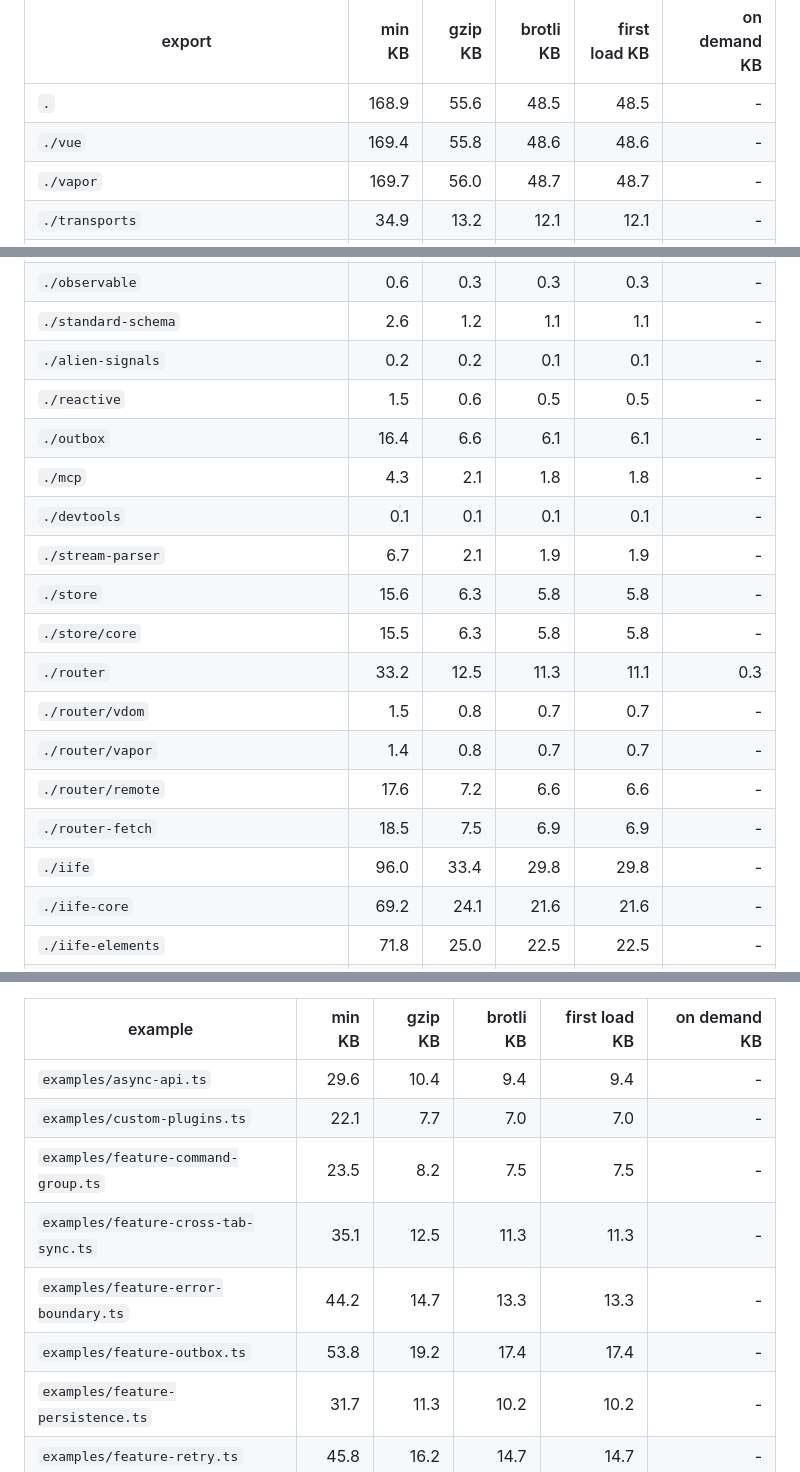
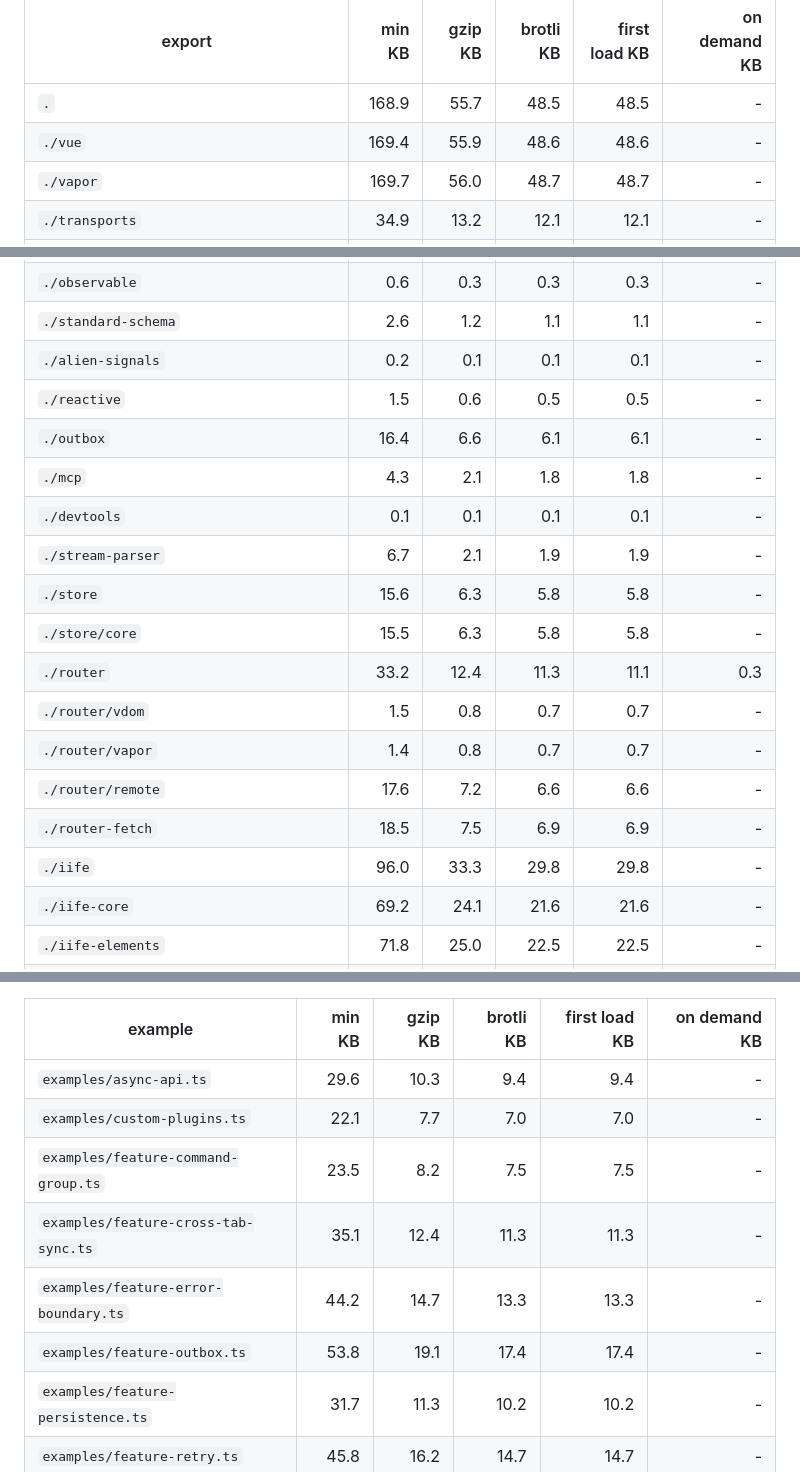
Before and after one commit to lucianofedericopereira/vapor-chamber, a Markdown page: docs/BUNDLE-SIZES.md, 3 parts joined by grey strips. Drawn GitHub-style.

Commit message:
docs: auto-update metrics [skip ci]

```diff
--- a/docs/BUNDLE-SIZES.md
+++ b/docs/BUNDLE-SIZES.md
@@ -28,8 +28,8 @@ A `-` means nothing is deferred, which is every export except `./vitest` and `./
 
 | export | min KB | gzip KB | brotli KB | first load KB | on demand KB |
 |---|--:|--:|--:|--:|--:|
-| `.` | 168.9 | 55.6 | 48.5 | 48.5 | - |
-| `./vue` | 169.4 | 55.8 | 48.6 | 48.6 | - |
+| `.` | 168.9 | 55.7 | 48.5 | 48.5 | - |
+| `./vue` | 169.4 | 55.9 | 48.6 | 48.6 | - |
 | `./vapor` | 169.7 | 56.0 | 48.7 | 48.7 | - |
 | `./transports` | 34.9 | 13.2 | 12.1 | 12.1 | - |
 | `./directives` | 28.6 | 9.9 | 9.0 | 9.0 | - |
@@ -43,7 +43,7 @@ A `-` means nothing is deferred, which is every export except `./vitest` and `./
 | `./fast-lane` | 1.4 | 0.6 | 0.6 | 0.6 | - |
 | `./observable` | 0.6 | 0.3 | 0.3 | 0.3 | - |
 | `./standard-schema` | 2.6 | 1.2 | 1.1 | 1.1 | - |
-| `./alien-signals` | 0.2 | 0.2 | 0.1 | 0.1 | - |
+| `./alien-signals` | 0.2 | 0.1 | 0.1 | 0.1 | - |
 | `./reactive` | 1.5 | 0.6 | 0.5 | 0.5 | - |
 | `./outbox` | 16.4 | 6.6 | 6.1 | 6.1 | - |
 | `./mcp` | 4.3 | 2.1 | 1.8 | 1.8 | - |
@@ -51,12 +51,12 @@ A `-` means nothing is deferred, which is every export except `./vitest` and `./
 | `./stream-parser` | 6.7 | 2.1 | 1.9 | 1.9 | - |
 | `./store` | 15.6 | 6.3 | 5.8 | 5.8 | - |
 | `./store/core` | 15.5 | 6.3 | 5.8 | 5.8 | - |
-| `./router` | 33.2 | 12.5 | 11.3 | 11.1 | 0.3 |
+| `./router` | 33.2 | 12.4 | 11.3 | 11.1 | 0.3 |
 | `./router/vdom` | 1.5 | 0.8 | 0.7 | 0.7 | - |
 | `./router/vapor` | 1.4 | 0.8 | 0.7 | 0.7 | - |
 | `./router/remote` | 17.6 | 7.2 | 6.6 | 6.6 | - |
 | `./router-fetch` | 18.5 | 7.5 | 6.9 | 6.9 | - |
-| `./iife` | 96.0 | 33.4 | 29.8 | 29.8 | - |
+| `./iife` | 96.0 | 33.3 | 29.8 | 29.8 | - |
 | `./iife-core` | 69.2 | 24.1 | 21.6 | 21.6 | - |
 | `./iife-elements` | 71.8 | 25.0 | 22.5 | 22.5 | - |
 | `core: createCommandBus alone` | 19.4 | 6.7 | 6.1 | 6.1 | - |
@@ -94,12 +94,12 @@ sizes. Left out: `feature-vite-hmr.ts` (a Vite config that imports vite, not a b
 
 | example | min KB | gzip KB | brotli KB | first load KB | on demand KB |
 |---|--:|--:|--:|--:|--:|
-| `examples/async-api.ts` | 29.6 | 10.4 | 9.4 | 9.4 | - |
+| `examples/async-api.ts` | 29.6 | 10.3 | 9.4 | 9.4 | - |
 | `examples/custom-plugins.ts` | 22.1 | 7.7 | 7.0 | 7.0 | - |
 | `examples/feature-command-group.ts` | 23.5 | 8.2 | 7.5 | 7.5 | - |
-| `examples/feature-cross-tab-sync.ts` | 35.1 | 12.5 | 11.3 | 11.3 | - |
+| `examples/feature-cross-tab-sync.ts` | 35.1 | 12.4 | 11.3 | 11.3 | - |
 | `examples/feature-error-boundary.ts` | 44.2 | 14.7 | 13.3 | 13.3 | - |
-| `examples/feature-outbox.ts` | 53.8 | 19.2 | 17.4 | 17.4 | - |
+| `examples/feature-outbox.ts` | 53.8 | 19.1 | 17.4 | 17.4 | - |
 | `examples/feature-persistence.ts` | 31.7 | 11.3 | 10.2 | 10.2 | - |
 | `examples/feature-retry.ts` | 45.8 | 16.2 | 14.7 | 14.7 | - |
 | `examples/feature-store.ts` | 60.7 | 21.6 | 19.6 | 19.6 | - |
```
Also changed, not shown: other parts of docs/BUNDLE-SIZES.md (+1 -1 lines), docs/COVERAGE.md (+1 -1 lines).
